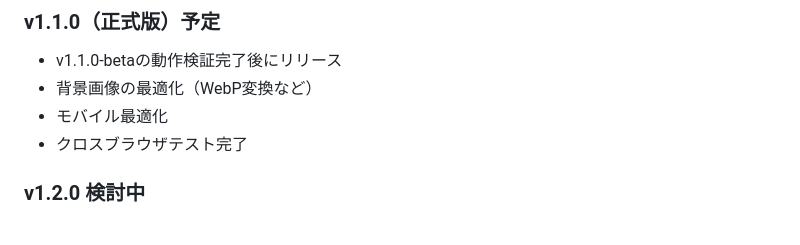
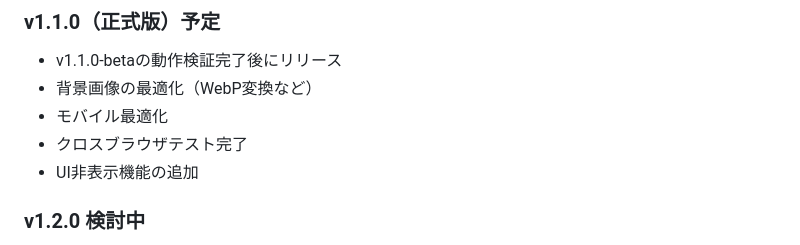
Before and after one commit to Fuku856/Spatial-Scene-Viewer, a Markdown page: CHANGELOG.md, the part around the change. GitHub-like rendering.

Commit message:
Update CHANGELOG.md
今後の予定に追記

```diff
--- a/CHANGELOG.md
+++ b/CHANGELOG.md
@@ -14,6 +14,7 @@ and this project adheres to [Semantic Versioning](https://semver.org/spec/v2.0.0
 - 背景画像の最適化（WebP変換など）
 - モバイル最適化
 - クロスブラウザテスト完了
+- UI非表示機能の追加
 
 ### v1.2.0 検討中
 - ジャイロスコープ対応（モバイル）
```
